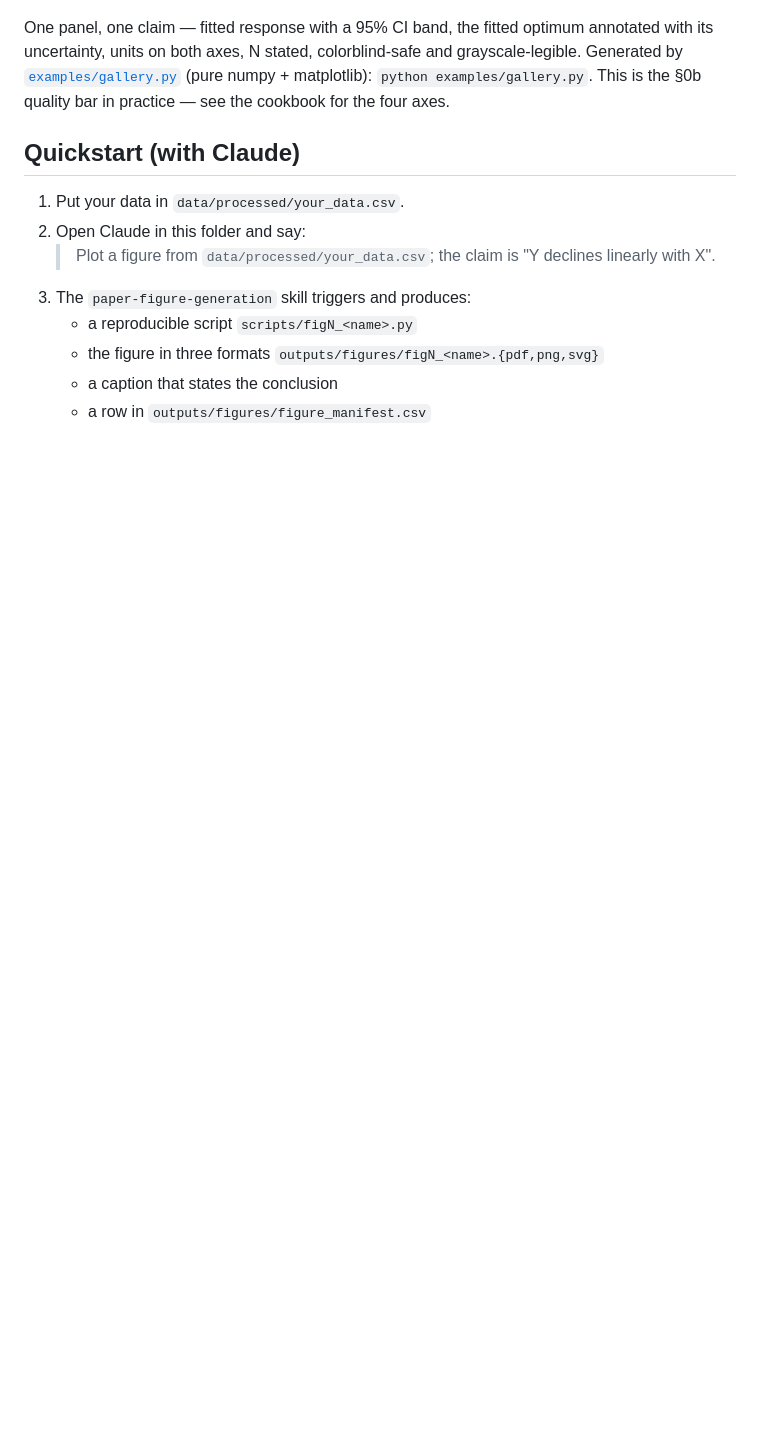
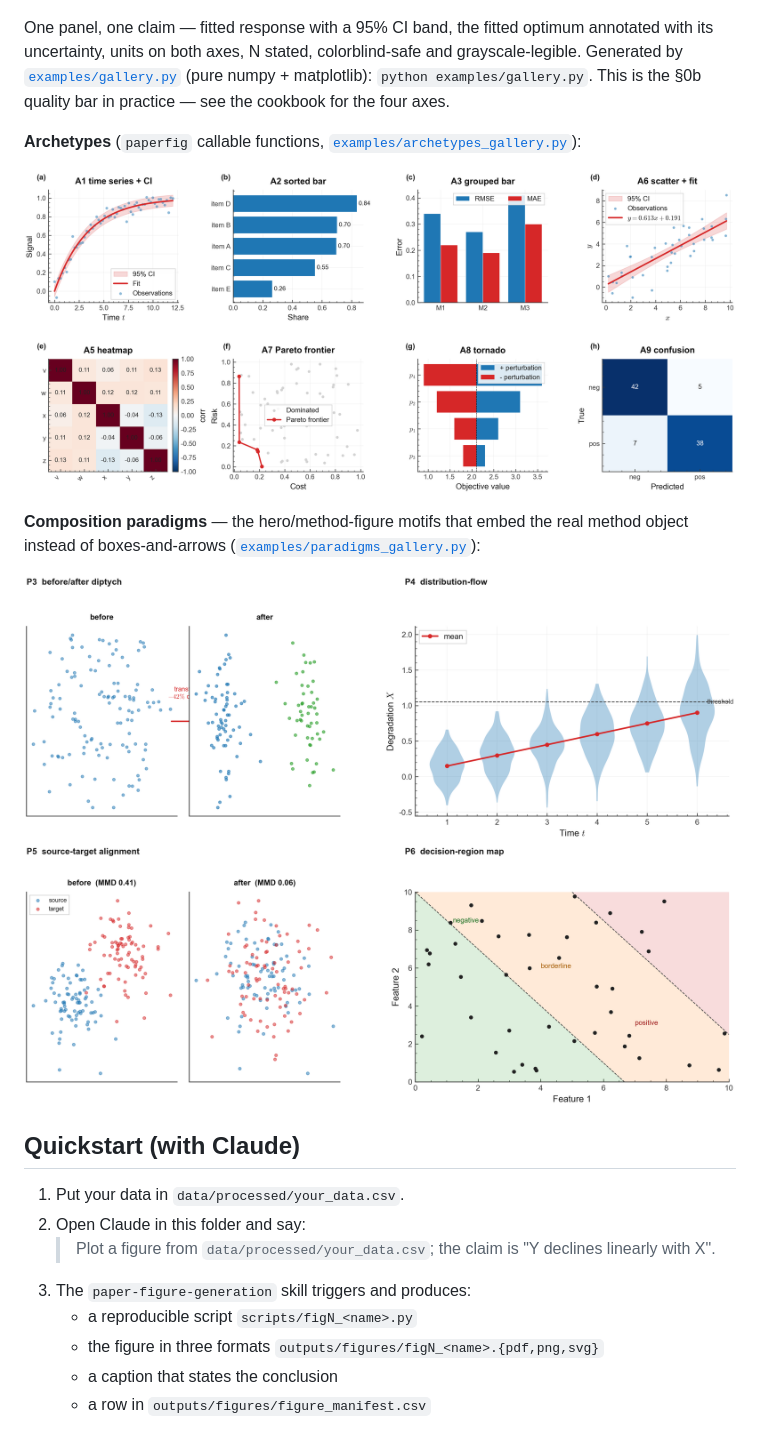
Before and after one commit to TAO-QKV/paper-figures, a Markdown page: README.md, the part around one of its changes. Drawn GitHub-style; pictures changed too: examples/gallery_archetypes.png (added), examples/gallery_paradigms.png (added); blank space fills up the shorter version.

```diff
--- a/README.md
+++ b/README.md
@@ -13,6 +14,14 @@ Turn "a dataset + a claim" into a **publication-grade figure** — the kind a to
 
 One panel, one claim — fitted response with a 95% CI band, the fitted optimum annotated with its uncertainty, units on both axes, N stated, colorblind-safe and grayscale-legible. Generated by [`examples/gallery.py`](examples/gallery.py) (pure numpy + matplotlib): `python examples/gallery.py`. This is the §0b quality bar in practice — see the cookbook for the four axes.
 
+**Archetypes** (`paperfig` callable functions, [`examples/archetypes_gallery.py`](examples/archetypes_gallery.py)):
+
+![Archetype gallery](examples/gallery_archetypes.png)
+
+**Composition paradigms** — the hero/method-figure motifs that embed the real method object instead of boxes-and-arrows ([`examples/paradigms_gallery.py`](examples/paradigms_gallery.py)):
+
+![Paradigm gallery](examples/gallery_paradigms.png)
+
 ## Quickstart (with Claude)
 
 1. Put your data in `data/processed/your_data.csv`.
```
Also changed, not shown: other parts of README.md (+27 -15 lines), 11 other files.
